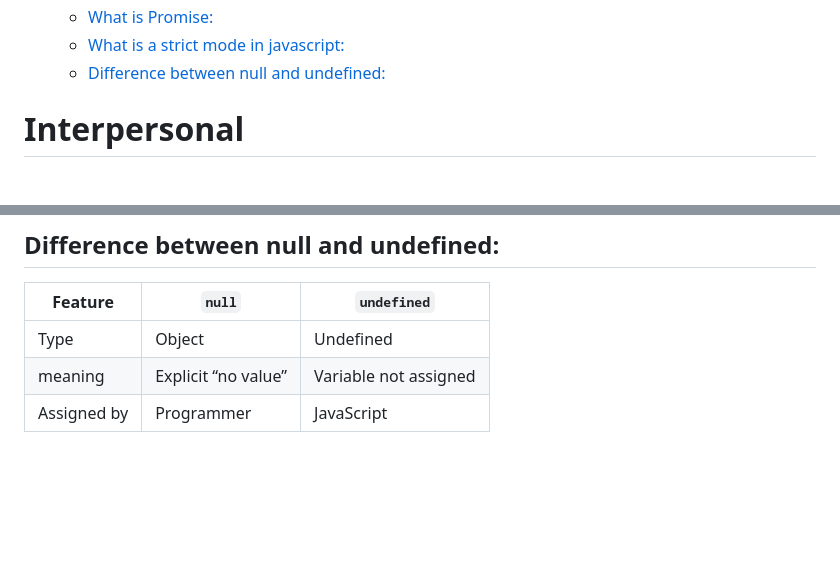
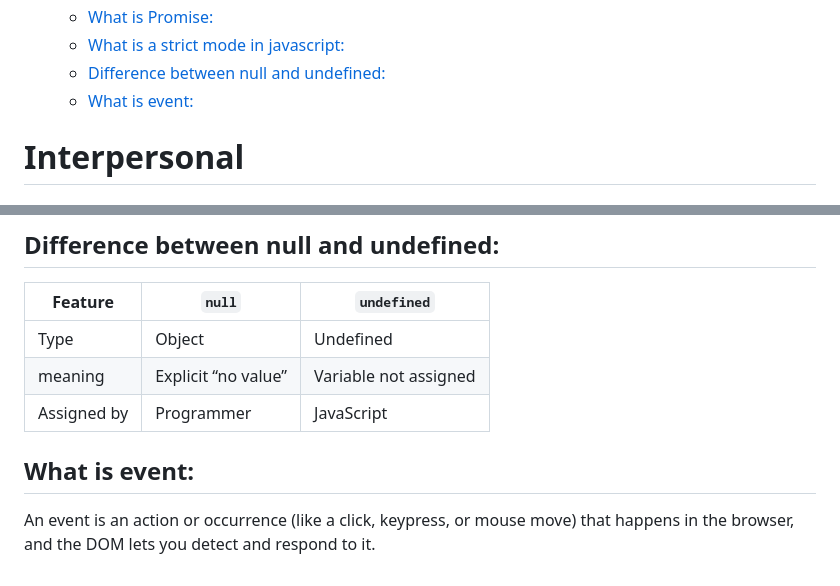
Before and after one commit to muhammad-tamim/interview-questions, a Markdown page: README.md, 2 parts joined by grey strips. GitHub-like rendering; blank space fills up the shorter version.

Commit message:
(JavaScript): add What is event

```diff
--- a/README.md
+++ b/README.md
@@ -107,6 +107,7 @@
   - [What is Promise:](#what-is-promise)
   - [What is a strict mode in javascript:](#what-is-a-strict-mode-in-javascript)
   - [Difference between null and undefined:](#difference-between-null-and-undefined)
+  - [What is event:](#what-is-event)
 
 # Interpersonal
 
@@ -2179,3 +2180,6 @@ console.log(sum(2, 2));
 | Type        | Object              | Undefined             |
 | meaning     | Explicit “no value” | Variable not assigned |
 | Assigned by | Programmer          | JavaScript            |
+
+## What is event:
+An event is an action or occurrence (like a click, keypress, or mouse move) that happens in the browser, and the DOM lets you detect and respond to it.
```
